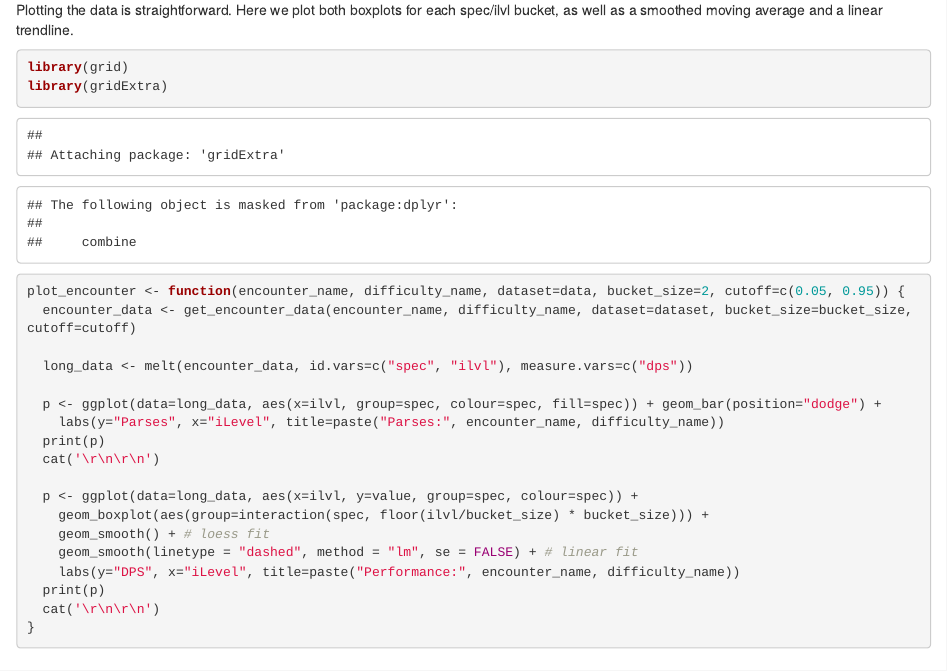
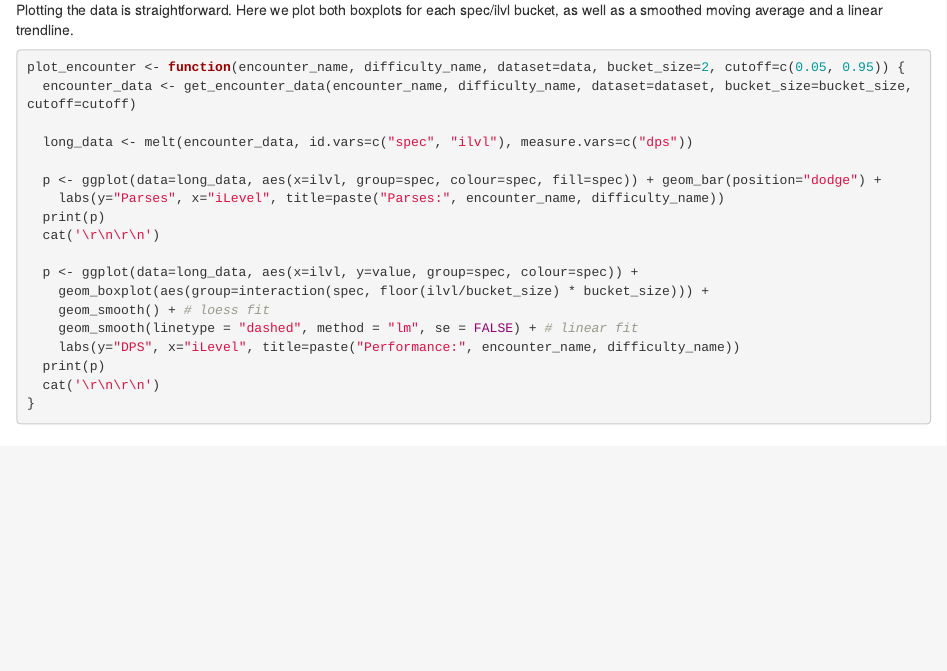
Before and after one commit to cheald/warcraftlogs-parses, an R Markdown document (specs.Rmd): the page in a window 1100 px wide, from 1450 px down. Rendered offline with R 4.5, knitr and Pandoc, with nearby package versions; some code elsewhere in the file could not run offline.

Commit message:
Remove extraneous libs

````diff
--- a/specs.Rmd
+++ b/specs.Rmd
@@ -62,8 +62,6 @@ get_encounter_data <- function(encounter_name, difficulty_name, dataset, cutoff=
 Plotting the data is straightforward. Here we plot both boxplots for each spec/ilvl bucket, as well as a smoothed moving average and a linear trendline.
 
 ```{r}
-library(grid)
-library(gridExtra)
 plot_encounter <- function(encounter_name, difficulty_name, dataset=data, bucket_size=2, cutoff=c(0.05, 0.95)) {
   encounter_data <- get_encounter_data(encounter_name, difficulty_name, dataset=dataset, bucket_size=bucket_size, cutoff=cutoff)
 
````
Also changed, not shown: 1 other file.
